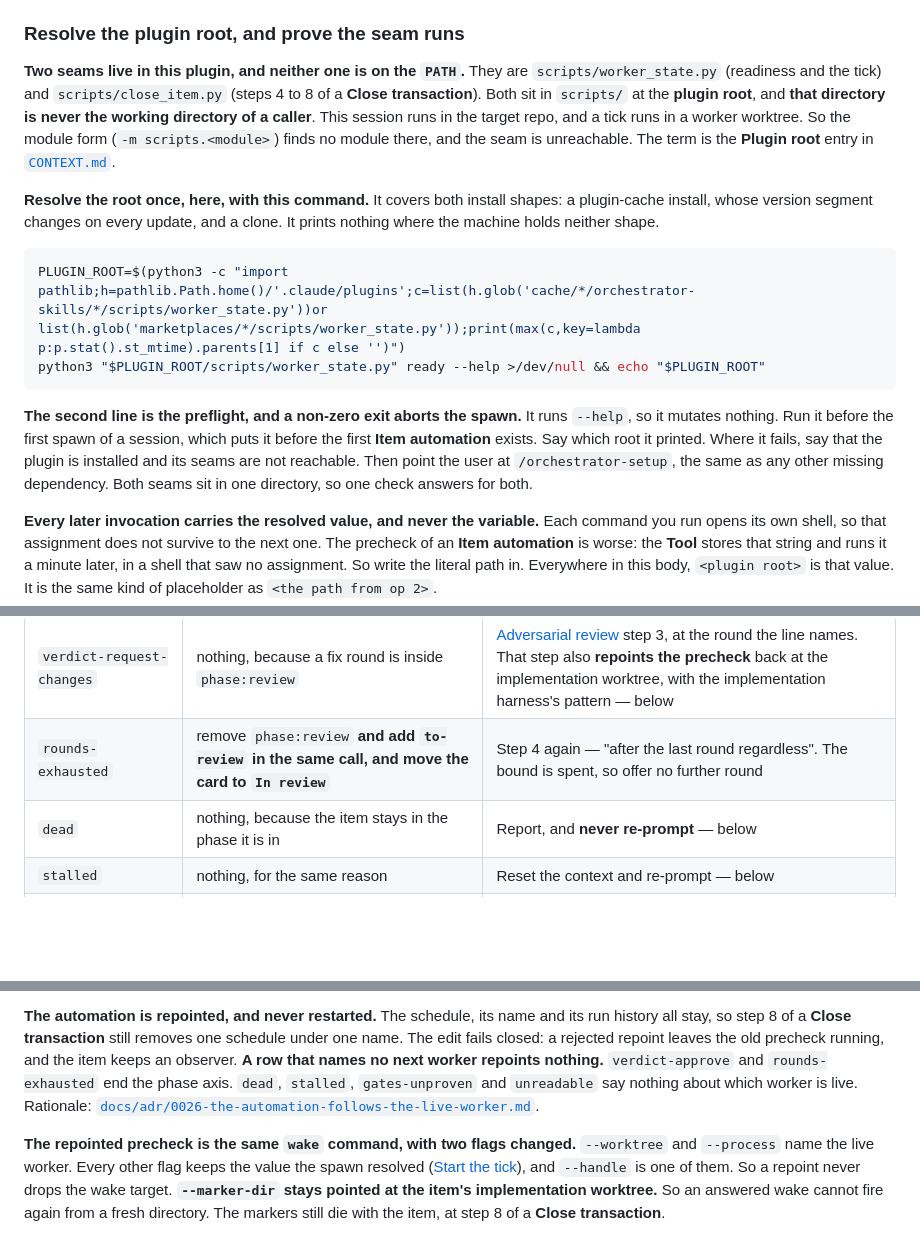
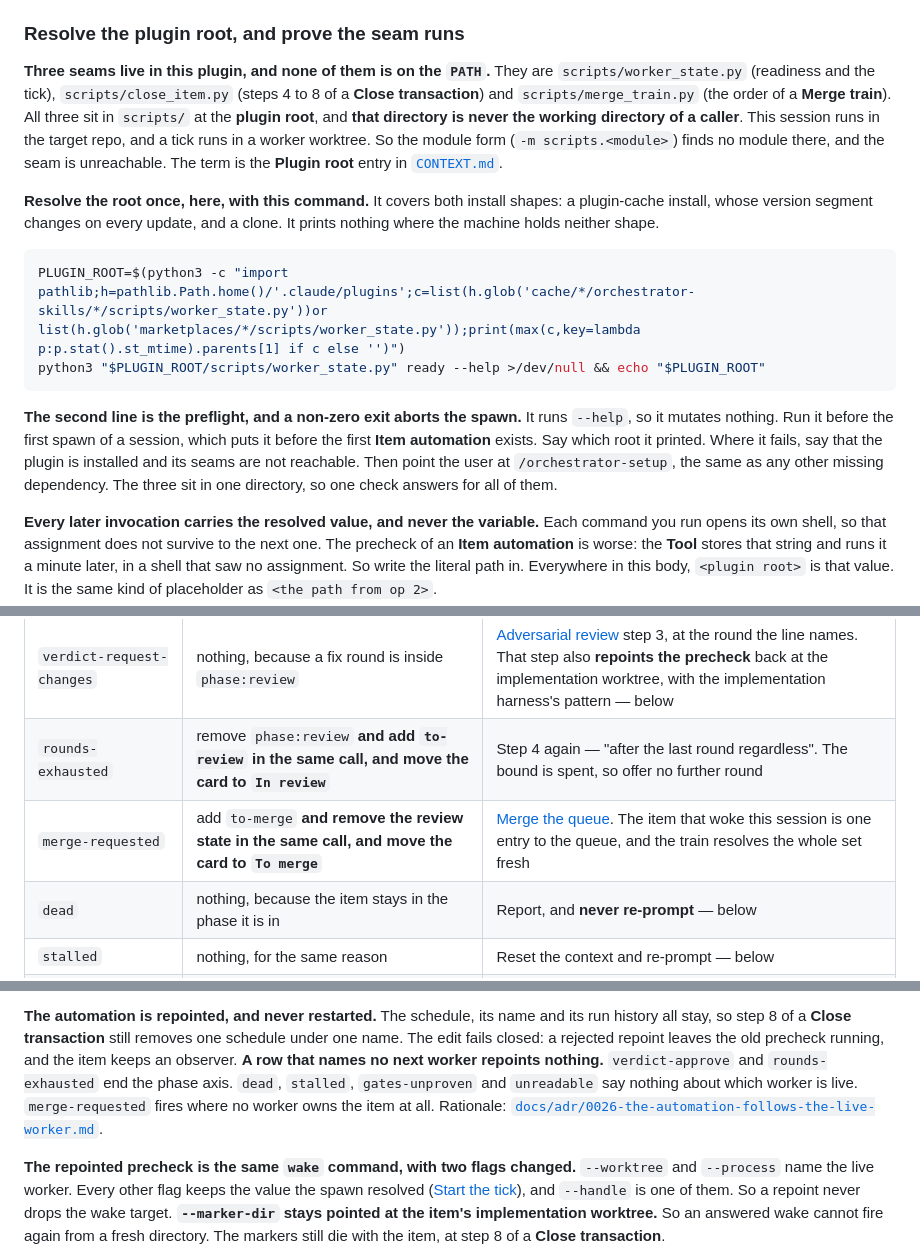
Before and after one commit to wagnersza/orchestrator-skills, a Markdown page: orchestrator/SKILL.md, 3 parts joined by grey strips. Drawn GitHub-style; blank space fills up the shorter version.

```diff
--- a/orchestrator/SKILL.md
+++ b/orchestrator/SKILL.md
@@ -101,9 +101,10 @@ outside the name ([`references/tools/<tool>.md`](references/tools/_operations.md
 
 ### Resolve the plugin root, and prove the seam runs
 
-**Two seams live in this plugin, and neither one is on the `PATH`.** They are
-`scripts/worker_state.py` (readiness and the tick) and `scripts/close_item.py` (steps 4
-to 8 of a **Close transaction**). Both sit in `scripts/` at the **plugin root**, and
+**Three seams live in this plugin, and none of them is on the `PATH`.** They are
+`scripts/worker_state.py` (readiness and the tick), `scripts/close_item.py` (steps 4
+to 8 of a **Close transaction**) and `scripts/merge_train.py` (the order of a **Merge
+train**). All three sit in `scripts/` at the **plugin root**, and
 **that directory is never the working directory of a caller**. This session runs in the
 target repo, and a tick runs in a worker worktree. So the module form
 (`-m scripts.<module>`) finds no module there, and the seam is unreachable. The term is
@@ -122,8 +123,8 @@ python3 "$PLUGIN_ROOT/scripts/worker_state.py" ready --help >/dev/null && echo "
 `--help`, so it mutates nothing. Run it before the first spawn of a session, which puts
 it before the first **Item automation** exists. Say which root it printed. Where it
 fails, say that the plugin is installed and its seams are not reachable. Then point the
-user at `/orchestrator-setup`, the same as any other missing dependency. Both seams sit
-in one directory, so one check answers for both.
+user at `/orchestrator-setup`, the same as any other missing dependency. The three sit
+in one directory, so one check answers for all of them.
 
 **Every later invocation carries the resolved value, and never the variable.** Each
 command you run opens its own shell, so that assignment does not survive to the next
@@ -816,6 +823,7 @@ none of them** — its last act is the review note. Rationale:
 | `verdict-approve` | remove `phase:review` **and add `to-review` in the same call, and move the card to `In review`** | [Adversarial review](#adversarial-review-when-configs-reviewenabled) step 4 — gather evidence and hand the item to human review |
 | `verdict-request-changes` | nothing, because a fix round is inside `phase:review` | [Adversarial review](#adversarial-review-when-configs-reviewenabled) step 3, at the round the line names. That step also **repoints the precheck** back at the implementation worktree, with the implementation harness's pattern — below |
 | `rounds-exhausted` | remove `phase:review` **and add `to-review` in the same call, and move the card to `In review`** | Step 4 again — "after the last round regardless". The bound is spent, so offer no further round |
+| `merge-requested` | add `to-merge` **and remove the review state in the same call, and move the card to `To merge`** | [Merge the queue](#merge-the-queue). The item that woke this session is one entry to the queue, and the train resolves the whole set fresh |
 | `dead` | nothing, because the item stays in the phase it is in | Report, and **never re-prompt** — below |
 | `stalled` | nothing, for the same reason | Reset the context and re-prompt — below |
 | `unreadable` | nothing, because a read that failed cannot say which phase the item is in | Report in one line: the tracker read is broken, and the item is unobserved until that read works again |
@@ -858,7 +866,8 @@ history all stay, so step 8 of a **Close transaction** still removes one schedul
 name. The edit fails closed: a rejected repoint leaves the old precheck running, and the
 item keeps an observer. **A row that names no next worker repoints nothing.**
 `verdict-approve` and `rounds-exhausted` end the phase axis. `dead`, `stalled`,
-`gates-unproven` and `unreadable` say nothing about which worker is live. Rationale:
+`gates-unproven` and `unreadable` say nothing about which worker is live.
+`merge-requested` fires where no worker owns the item at all. Rationale:
 [`docs/adr/0026-the-automation-follows-the-live-worker.md`](docs/adr/0026-the-automation-follows-the-live-worker.md).
 
 **The repointed precheck is the same `wake` command, with two flags changed.** `--worktree`
```
Also changed, not shown: other parts of orchestrator/SKILL.md (+64 -0 lines).
